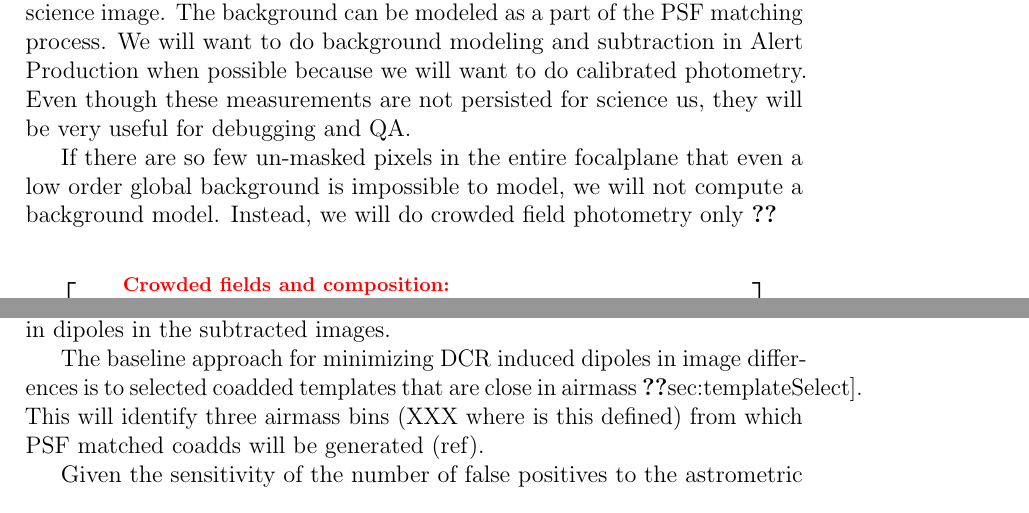
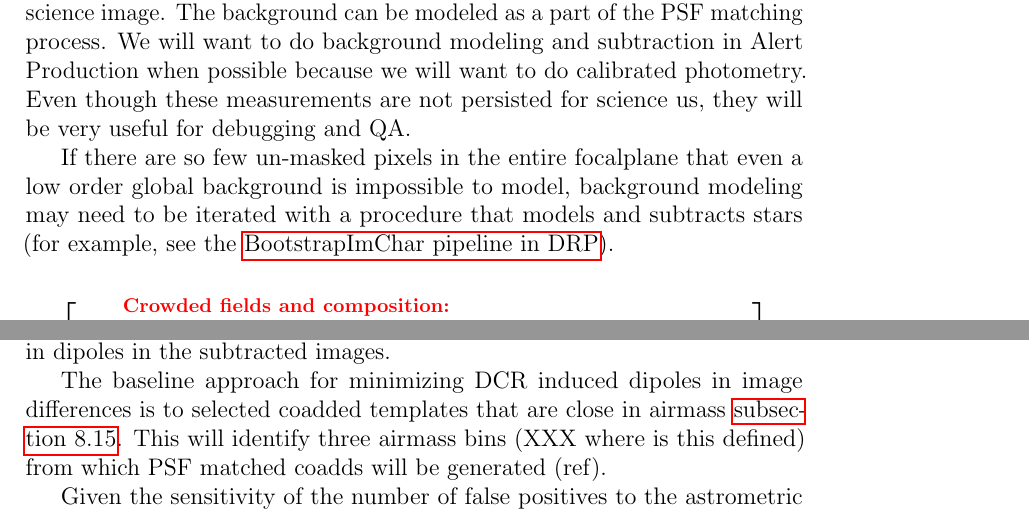
Before and after one commit to lsst/LDM-151, a LaTeX paper (DM_Applications_Design.tex, which reads sections/algorithmic_components.tex): two parts of pages 111 and 123 of 160, joined at a grey line, cut so that both start at the same text. Compiled offline with pdfLaTeX.

Commit message:
Fix bad references (but not bad citations).

```diff
--- a/sections/algorithmic_components.tex
+++ b/sections/algorithmic_components.tex
@@ -358,7 +358,7 @@ A higher order background model can be computed per chip.  First, the low order
 
 In the case of Alert Production, there will be no full focalplane model since we expect to process only a single chip in each thread.  In this case, we constrain the background with the available un-masked pixels without removing a global background first.  Note that image differencing is still possible even in the scenario where there are no unmasked pixels in the science image.  The background can be modeled as a part of the PSF matching process.  We will want to do background modeling and subtraction in Alert Production when possible because we will want to do calibrated photometry.  Even though these measurements are not persisted for science us, they will be very useful for debugging and QA.
 
-If there are so few un-masked pixels in the entire focalplane that even a low order global background is impossible to model, we will not compute a background model.  Instead, we will do crowded field photometry only \ref{????}
+If there are so few un-masked pixels in the entire focalplane that even a low order global background is impossible to model, background modeling may need to be iterated with a procedure that models and subtracts stars (for example, see the \hyperref[sec:drpBootstrapImChar]{BootstrapImChar pipeline in DRP}).
 
 \begin{note}[Crowded fields and composition]
 Requirements included working in crowded fields.  I think estimating a full focalplane model is the best we can do.  If there are no unmasked pixels in the entire FoV, I don't think there is much we can do.
@@ -653,7 +653,7 @@ subtracted images.
 
 The baseline approach for minimizing DCR induced dipoles in image
 differences is to selected coadded templates that are close in airmass
-\autoref[sec:templateSelect]. This will identify three airmass bins (XXX
+\autoref{sec:acRetrieveTemplate}. This will identify three airmass bins (XXX
 where is this defined) from which PSF matched coadds will be generated
 (ref).
 
```
Also changed, not shown: sections/software_primitives.tex (+1 -1 lines), sections/survey_data_quality_analysis.tex (+1 -1 lines).
